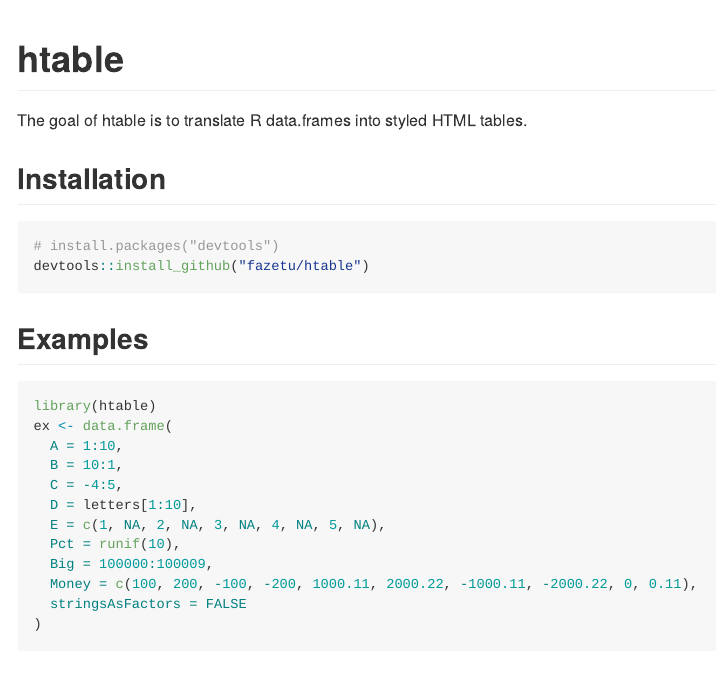
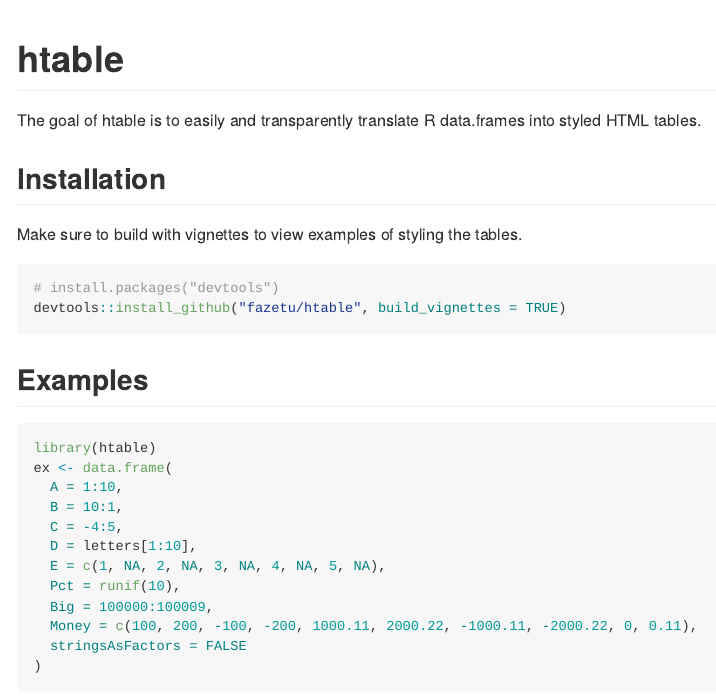
Before and after one commit to fazetu/htable, an R Markdown document (README.Rmd): the page in a window 1100 px wide, from its top. The pictures show the output file README.md that the author committed with the source, drawn offline in the style of GitHub; long lines of code are wrapped.

Commit message:
edit readme - include build with vignettes

````diff
--- a/README.Rmd
+++ b/README.Rmd
@@ -17,13 +17,15 @@ knitr::opts_chunk$set(
 
 # htable
 
-The goal of htable is to translate R data.frames into styled HTML tables.
+The goal of htable is to easily and transparently translate R data.frames into styled HTML tables.
 
 ## Installation
 
+Make sure to build with vignettes to view examples of styling the tables.
+
 ``` r
 # install.packages("devtools")
-devtools::install_github("fazetu/htable")
+devtools::install_github("fazetu/htable", build_vignettes = TRUE)
 ```
 
 ## Examples
````
Also changed, not shown: README.md.
